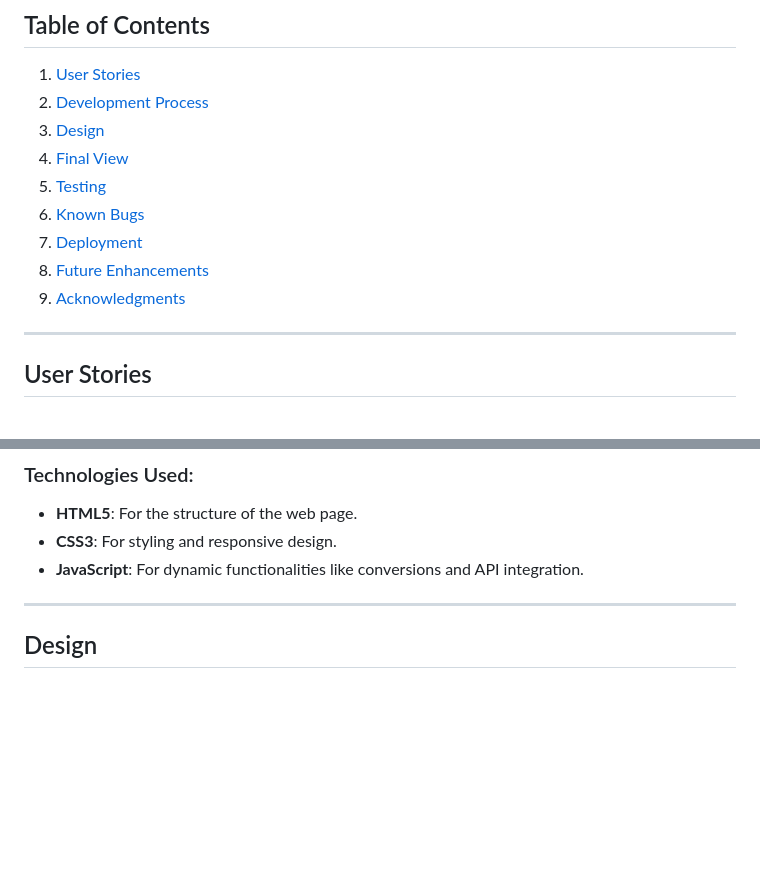
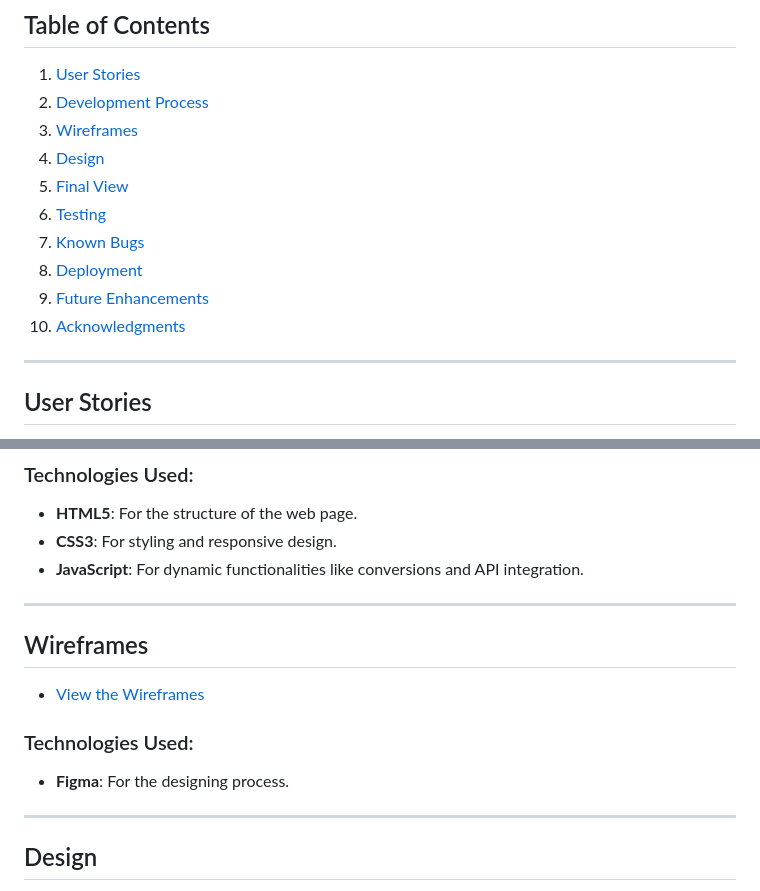
Before and after one commit to maggku/coinconverter, a Markdown page: README.md, 2 parts joined by grey strips. Rendered like a GitHub page; blank space fills up the shorter version.

Commit message:
Adding wireftames info to the README.md structure

```diff
--- a/README.md
+++ b/README.md
@@ -8,13 +8,14 @@ A simple and responsive cryptocurrency coin converter built using **HTML**, **CS
 
 1. [User Stories](#user-stories)
 2. [Development Process](#development-process)
-3. [Design](#design)
-4. [Final View](#final-view)
-5. [Testing](#testing)
-6. [Known Bugs](#known-bugs)
-7. [Deployment](#deployment)
-8. [Future Enhancements](#future-enhancements)
-9. [Acknowledgments](#acknowledgments)
+3. [Wireframes](#wireframes)
+4. [Design](#design)
+5. [Final View](#final-view)
+6. [Testing](#testing)
+7. [Known Bugs](#known-bugs)
+8. [Deployment](#deployment)
+9. [Future Enhancements](#future-enhancements)
+10. [Acknowledgments](#acknowledgments)
 
 ---
 
@@ -37,6 +38,15 @@ Key user stories include:
 - **HTML5**: For the structure of the web page.
 - **CSS3**: For styling and responsive design.
 - **JavaScript**: For dynamic functionalities like conversions and API integration.
+
+---
+
+## Wireframes
+
+- [View the Wireframes](./wireframes.md)
+
+### Technologies Used:
+- **Figma**: For the designing process.
 
 ---
 
```
